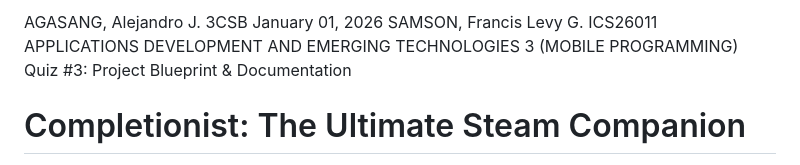
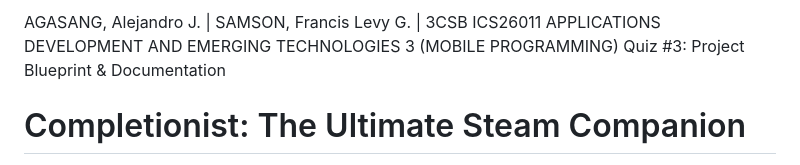
Before and after one commit to francisleevyy/completionist-app, a Markdown page: README.md, the part around the change. Drawn GitHub-style.

```diff
--- a/README.md
+++ b/README.md
@@ -1,8 +1,6 @@
-AGASANG, Alejandro J.		3CSB					       January 01, 2026
-SAMSON, Francis Levy G.
+AGASANG, Alejandro J. | SAMSON, Francis Levy G. | 3CSB
 ICS26011
-APPLICATIONS DEVELOPMENT AND EMERGING TECHNOLOGIES 3
-(MOBILE PROGRAMMING)
+APPLICATIONS DEVELOPMENT AND EMERGING TECHNOLOGIES 3 (MOBILE PROGRAMMING)
 Quiz #3: Project Blueprint & Documentation
 
 # Completionist: The Ultimate Steam Companion
```
